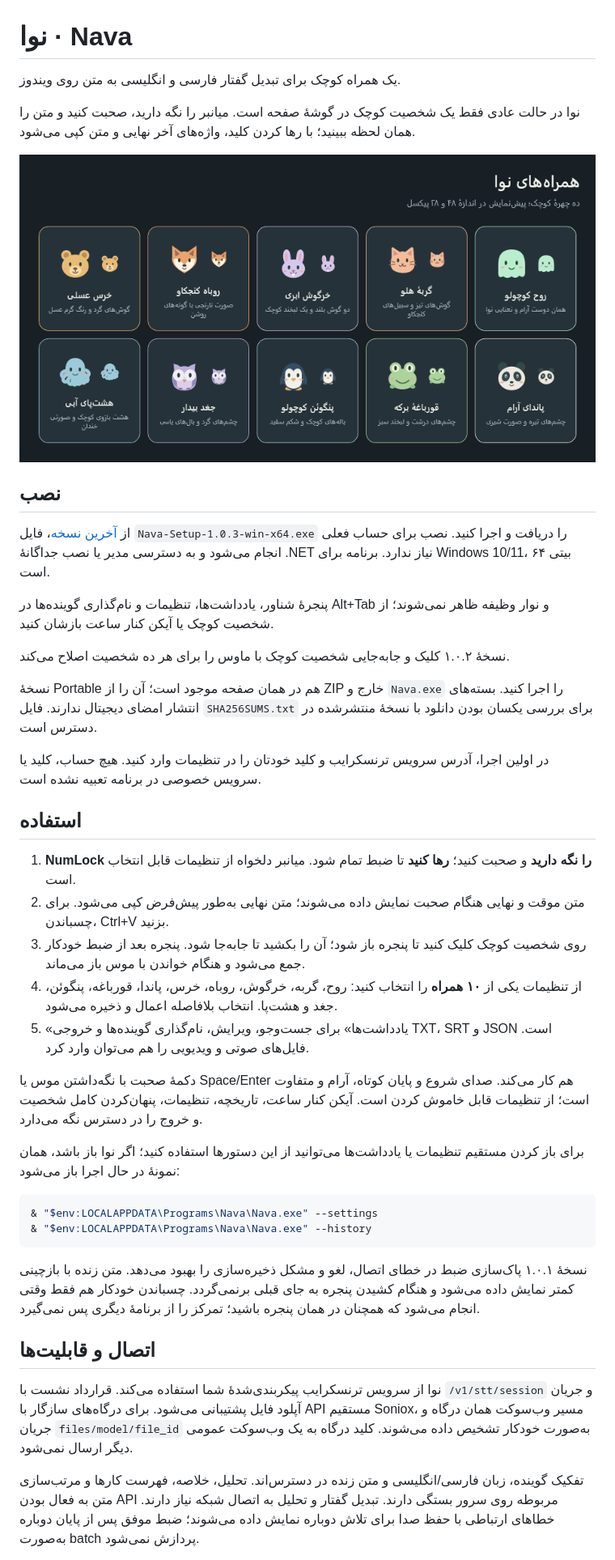
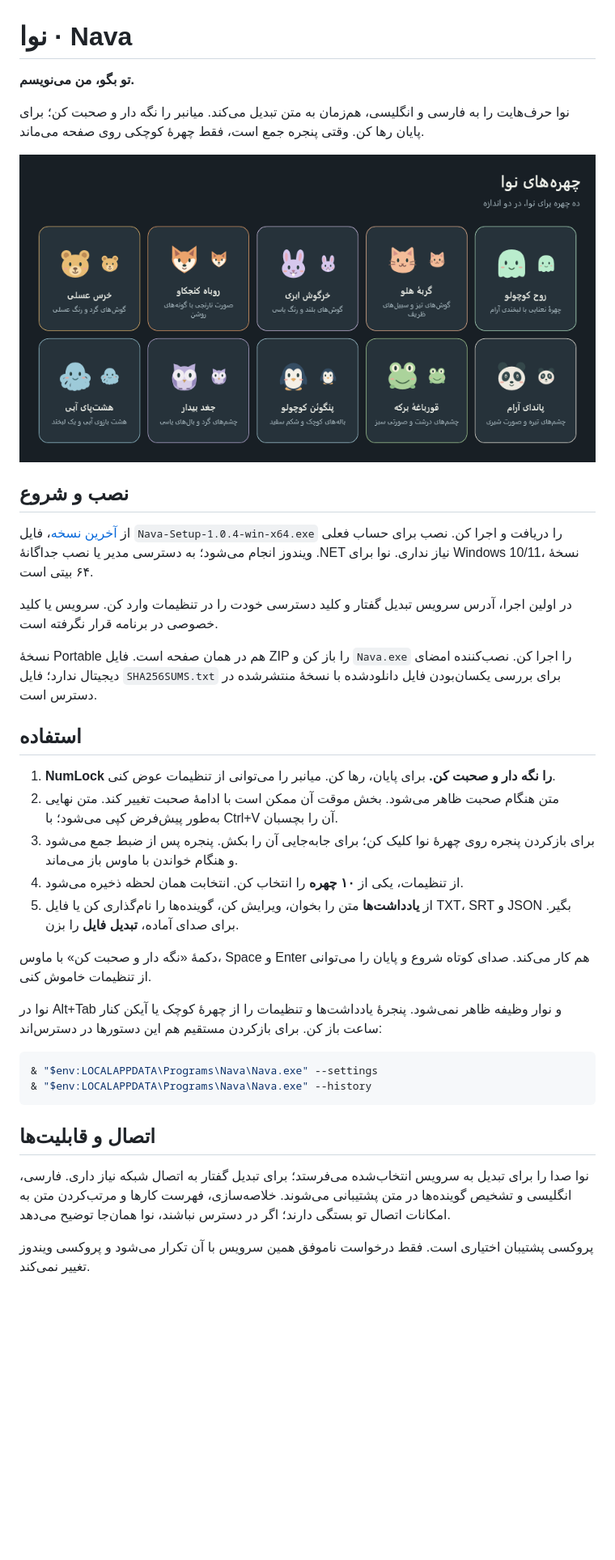
Before and after one commit to kpasargad/nava, a Markdown page: README.md, the part around one of its changes. Shown at 81% size. Rendered like a GitHub page; pictures changed too: docs/images/characters.png; blank space fills up the shorter version.

Commit message:
Give Nava a consistent Persian voice and clearer UX writing

````diff
--- a/README.md
+++ b/README.md
@@ -1,6 +1,6 @@
 # نوا · Nava
 
-یک همراه کوچک برای تبدیل گفتار فارسی و انگلیسی به متن روی ویندوز.
+**تو بگو، من می‌نویسم.**
 
-نوا در حالت عادی فقط یک شخصیت کوچک در گوشهٔ صفحه است. میانبر را نگه دارید، صحبت کنید و متن را همان لحظه ببینید؛ با رها کردن کلید، واژه‌های آخر نهایی و متن کپی می‌شود.
+نوا حرف‌هایت را به فارسی و انگلیسی، هم‌زمان به متن تبدیل می‌کند. میانبر را نگه دار و صحبت کن؛ برای پایان رها کن. وقتی پنجره جمع است، فقط چهرهٔ کوچکی روی صفحه می‌ماند.
 
@@ -8,38 +8,32 @@
 
-## نصب
+## نصب و شروع
 
-از [آخرین نسخه](https://github.com/kpasargad/nava/releases/latest)، فایل `Nava-Setup-1.0.3-win-x64.exe` را دریافت و اجرا کنید. نصب برای حساب فعلی انجام می‌شود و به دسترسی مدیر یا نصب جداگانهٔ .NET نیاز ندارد. برنامه برای Windows 10/11، ۶۴ بیتی است.
+از [آخرین نسخه](https://github.com/kpasargad/nava/releases/latest)، فایل `Nava-Setup-1.0.4-win-x64.exe` را دریافت و اجرا کن. نصب برای حساب فعلی ویندوز انجام می‌شود؛ به دسترسی مدیر یا نصب جداگانهٔ .NET نیاز نداری. نوا برای Windows 10/11، نسخهٔ ۶۴ بیتی است.
 
-پنجرهٔ شناور، یادداشت‌ها، تنظیمات و نام‌گذاری گوینده‌ها در Alt+Tab و نوار وظیفه ظاهر نمی‌شوند؛ از شخصیت کوچک یا آیکن کنار ساعت بازشان کنید.
+در اولین اجرا، آدرس سرویس تبدیل گفتار و کلید دسترسی خودت را در تنظیمات وارد کن. سرویس یا کلید خصوصی در برنامه قرار نگرفته است.
 
-نسخهٔ ۱.۰.۲ کلیک و جابه‌جایی شخصیت کوچک با ماوس را برای هر ده شخصیت اصلاح می‌کند.
-
-نسخهٔ Portable هم در همان صفحه موجود است؛ آن را از ZIP خارج و `Nava.exe` را اجرا کنید. بسته‌های انتشار امضای دیجیتال ندارند. فایل `SHA256SUMS.txt` برای بررسی یکسان بودن دانلود با نسخهٔ منتشرشده در دسترس است.
-
-در اولین اجرا، آدرس سرویس ترنسکرایب و کلید خودتان را در تنظیمات وارد کنید. هیچ حساب، کلید یا سرویس خصوصی در برنامه تعبیه نشده است.
+نسخهٔ Portable هم در همان صفحه است. فایل ZIP را باز کن و `Nava.exe` را اجرا کن. نصب‌کننده امضای دیجیتال ندارد؛ فایل `SHA256SUMS.txt` برای بررسی یکسان‌بودن فایل دانلودشده با نسخهٔ منتشرشده در دسترس است.
 
 ## استفاده
 
-1. **NumLock را نگه دارید** و صحبت کنید؛ **رها کنید** تا ضبط تمام شود. میانبر دلخواه از تنظیمات قابل انتخاب است.
-2. متن موقت و نهایی هنگام صحبت نمایش داده می‌شوند؛ متن نهایی به‌طور پیش‌فرض کپی می‌شود. برای چسباندن، Ctrl+V بزنید.
-3. روی شخصیت کوچک کلیک کنید تا پنجره باز شود؛ آن را بکشید تا جابه‌جا شود. پنجره بعد از ضبط خودکار جمع می‌شود و هنگام خواندن با موس باز می‌ماند.
-4. از تنظیمات یکی از **۱۰ همراه** را انتخاب کنید: روح، گربه، خرگوش، روباه، خرس، پاندا، قورباغه، پنگوئن، جغد و هشت‌پا. انتخاب بلافاصله اعمال و ذخیره می‌شود.
-5. «یادداشت‌ها» برای جست‌وجو، ویرایش، نام‌گذاری گوینده‌ها و خروجی TXT، SRT و JSON است. فایل‌های صوتی و ویدیویی را هم می‌توان وارد کرد.
+1. **NumLock را نگه دار و صحبت کن.** برای پایان، رها کن. میانبر را می‌توانی از تنظیمات عوض کنی.
+2. متن هنگام صحبت ظاهر می‌شود. بخش موقت آن ممکن است با ادامهٔ صحبت تغییر کند. متن نهایی به‌طور پیش‌فرض کپی می‌شود؛ با Ctrl+V آن را بچسبان.
+3. برای بازکردن پنجره روی چهرهٔ نوا کلیک کن؛ برای جابه‌جایی آن را بکش. پنجره پس از ضبط جمع می‌شود و هنگام خواندن با ماوس باز می‌ماند.
+4. از تنظیمات، یکی از **۱۰ چهره** را انتخاب کن. انتخابت همان لحظه ذخیره می‌شود.
+5. از **یادداشت‌ها** متن را بخوان، ویرایش کن، گوینده‌ها را نام‌گذاری کن یا فایل TXT، SRT و JSON بگیر. برای صدای آماده، **تبدیل فایل** را بزن.
 
-دکمهٔ صحبت با نگه‌داشتن موس یا Space/Enter هم کار می‌کند. صدای شروع و پایان کوتاه، آرام و متفاوت است؛ از تنظیمات قابل خاموش کردن است. آیکن کنار ساعت، تاریخچه، تنظیمات، پنهان‌کردن کامل شخصیت و خروج را در دسترس نگه می‌دارد.
+دکمهٔ «نگه دار و صحبت کن» با ماوس، Space و Enter هم کار می‌کند. صدای کوتاه شروع و پایان را می‌توانی از تنظیمات خاموش کنی.
 
-برای باز کردن مستقیم تنظیمات یا یادداشت‌ها می‌توانید از این دستورها استفاده کنید؛ اگر نوا باز باشد، همان نمونهٔ در حال اجرا باز می‌شود:
+نوا در Alt+Tab و نوار وظیفه ظاهر نمی‌شود. پنجرهٔ یادداشت‌ها و تنظیمات را از چهرهٔ کوچک یا آیکن کنار ساعت باز کن. برای بازکردن مستقیم هم این دستورها در دسترس‌اند:
 
 ```powershell
 & "$env:LOCALAPPDATA\Programs\Nava\Nava.exe" --settings
 & "$env:LOCALAPPDATA\Programs\Nava\Nava.exe" --history
 ```
 
-نسخهٔ ۱.۰.۱ پاک‌سازی ضبط در خطای اتصال، لغو و مشکل ذخیره‌سازی را بهبود می‌دهد. متن زنده با بازچینی کمتر نمایش داده می‌شود و هنگام کشیدن پنجره به جای قبلی برنمی‌گردد. چسباندن خودکار هم فقط وقتی انجام می‌شود که همچنان در همان پنجره باشید؛ تمرکز را از برنامهٔ دیگری پس نمی‌گیرد.
-
 ## اتصال و قابلیت‌ها
 
-نوا از سرویس ترنسکرایب پیکربندی‌شدهٔ شما استفاده می‌کند. قرارداد نشست با `/v1/stt/session` و جریان آپلود فایل پشتیبانی می‌شود. برای درگاه‌های سازگار با API مستقیم Soniox، مسیر وب‌سوکت همان درگاه و جریان `files/model/file_id` به‌صورت خودکار تشخیص داده می‌شوند. کلید درگاه به یک وب‌سوکت عمومی دیگر ارسال نمی‌شود.
+نوا صدا را برای تبدیل به سرویس انتخاب‌شده می‌فرستد؛ برای تبدیل گفتار به اتصال شبکه نیاز داری. فارسی، انگلیسی و تشخیص گوینده‌ها در متن پشتیبانی می‌شوند. خلاصه‌سازی، فهرست کارها و مرتب‌کردن متن به امکانات اتصال تو بستگی دارند؛ اگر در دسترس نباشند، نوا همان‌جا توضیح می‌دهد.
 
-تفکیک گوینده، زبان فارسی/انگلیسی و متن زنده در دسترس‌اند. تحلیل، خلاصه، فهرست کارها و مرتب‌سازی متن به فعال بودن API مربوطه روی سرور بستگی دارند. تبدیل گفتار و تحلیل به اتصال شبکه نیاز دارند. خطاهای ارتباطی با حفظ صدا برای تلاش دوباره نمایش داده می‌شوند؛ ضبط موفق پس از پایان دوباره به‌صورت batch پردازش نمی‌شود.
+پروکسی پشتیبان اختیاری است. فقط درخواست ناموفق همین سرویس با آن تکرار می‌شود و پروکسی ویندوز تغییر نمی‌کند.
 
````
Also changed, not shown: other parts of README.md (+18 -14 lines), .agents/brand-context.md (added, +36 -0 lines), docs/VERIFICATION.md (+11 -1 lines), docs/VOICE.md (added, +83 -0 lines), 15 other files.
